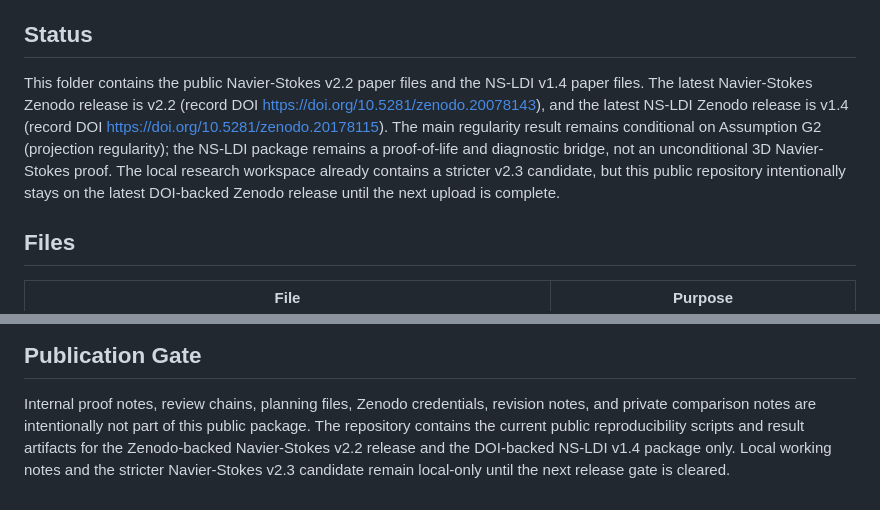
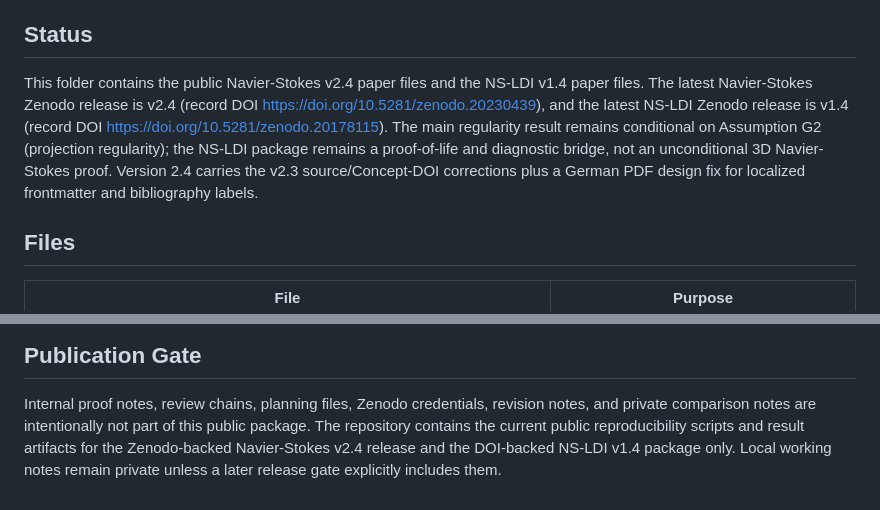
Before and after one commit to research-line/functional-stability-theory, a Markdown page: fst-physics/navier-stokes/README.md, 2 parts joined by grey strips. Drawn GitHub-style.

Commit message:
Update Navier-Stokes v2.4 release notes

```diff
--- a/fst-physics/navier-stokes/README.md
+++ b/fst-physics/navier-stokes/README.md
@@ -8,16 +8,15 @@ NS-LDI concept DOI: <https://doi.org/10.5281/zenodo.19056807>
 
 ## Status
 
-This folder contains the public Navier-Stokes v2.2 paper files and
+This folder contains the public Navier-Stokes v2.4 paper files and
 the NS-LDI v1.4 paper files. The latest Navier-Stokes Zenodo release is
-v2.2 (record DOI <https://doi.org/10.5281/zenodo.20078143>), and the
+v2.4 (record DOI <https://doi.org/10.5281/zenodo.20230439>), and the
 latest NS-LDI Zenodo release is v1.4 (record DOI
 <https://doi.org/10.5281/zenodo.20178115>). The main regularity result remains conditional on Assumption G2
 (projection regularity); the NS-LDI package remains a proof-of-life and
 diagnostic bridge, not an unconditional 3D Navier-Stokes proof.
-The local research workspace already contains a stricter v2.3 candidate, but
-this public repository intentionally stays on the latest DOI-backed Zenodo
-release until the next upload is complete.
+Version 2.4 carries the v2.3 source/Concept-DOI corrections plus a German
+PDF design fix for localized frontmatter and bibliography labels.
 
 ## Files
 
@@ -58,7 +57,6 @@ The scripts write PNG and JSON outputs next to the scripts or under
 Internal proof notes, review chains, planning files, Zenodo credentials,
 revision notes, and private comparison notes are intentionally not part of this
 public package. The repository contains the current public reproducibility
-scripts and result artifacts for the Zenodo-backed Navier-Stokes v2.2 release
-and the DOI-backed NS-LDI v1.4 package only. Local working notes and the
-stricter Navier-Stokes v2.3 candidate remain local-only until the next release
-gate is cleared.
+scripts and result artifacts for the Zenodo-backed Navier-Stokes v2.4 release
+and the DOI-backed NS-LDI v1.4 package only. Local working notes remain
+private unless a later release gate explicitly includes them.
```
